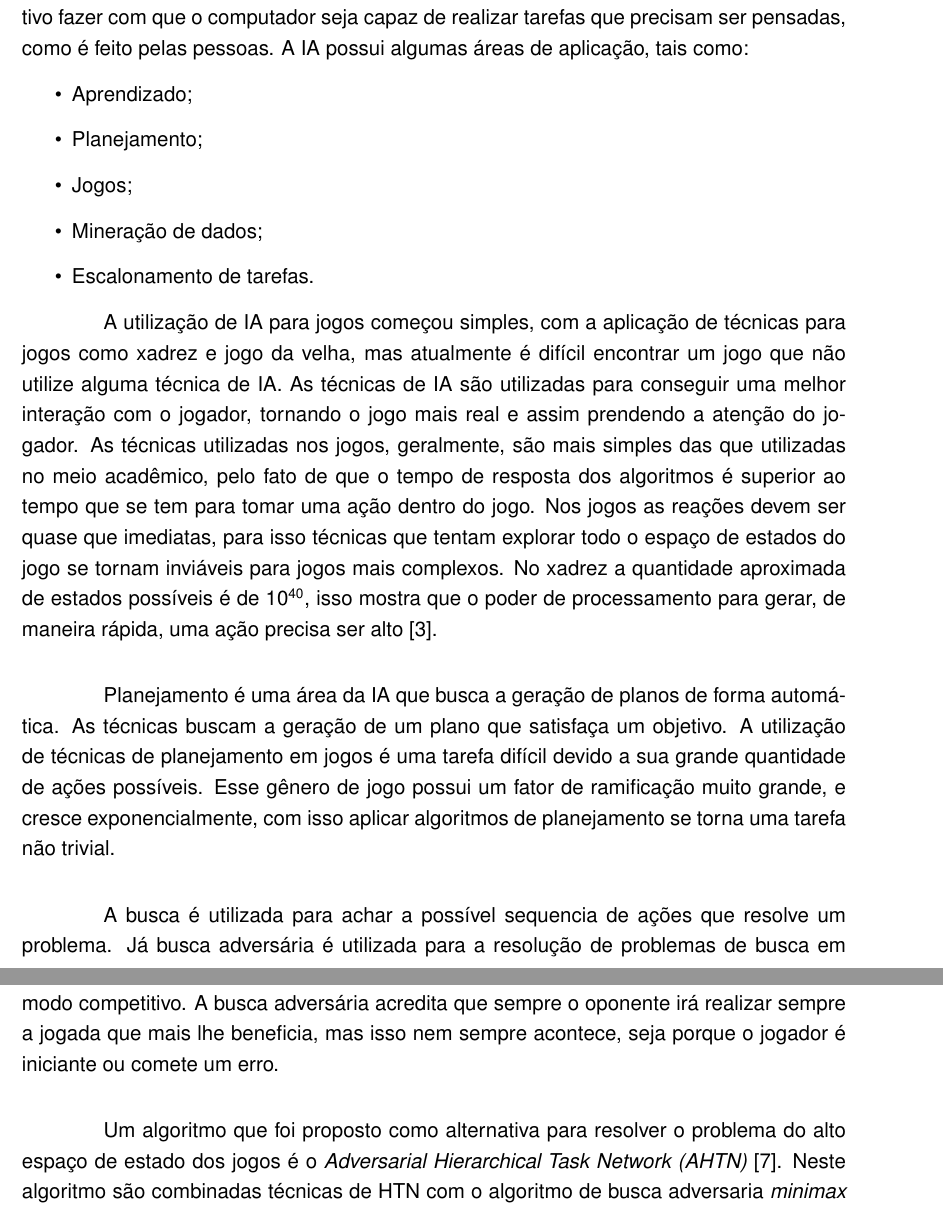
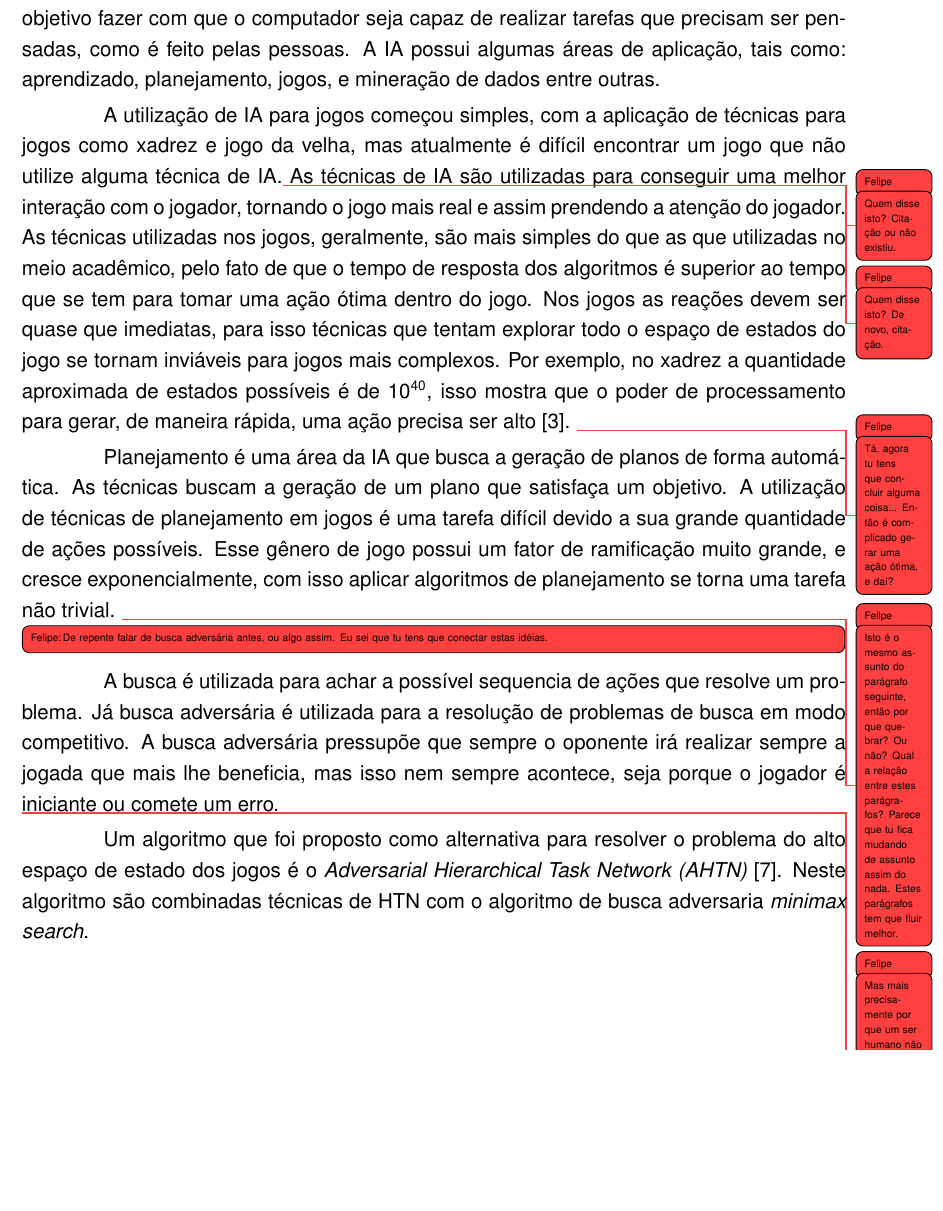
Before and after one commit to Redecker/TC2016-MatheusRedecker, a LaTeX thesis (docs/Proposta/proposta.tex, which reads docs/Proposta/introducao.tex): two parts of pages 8 and 9 of 20 before the commit and part of page 9 of 21 after it, the two joined at a grey line, cut so that both start at the same text, the shorter picture padded with empty space. Compiled offline with pdfLaTeX.

Commit message:
Comentários na introdução e abstract.

```diff
--- a/docs/Proposta/introducao.tex
+++ b/docs/Proposta/introducao.tex
@@ -11,18 +11,15 @@ Perguntas que teu texto tem que responder:
 }
 
 Inteligencia artificial(IA) é uma área em ciência da computação que tem como objetivo fazer com que o computador seja capaz de realizar tarefas que precisam ser pensadas, como é feito pelas pessoas.
-A IA possui algumas áreas de aplicação, tais como: %\frm{Isto é uma lista exaustiva?}
-\begin{itemize}
-	\item Aprendizado;
-	\item Planejamento;
-	\item Jogos;
-	\item Mineração de dados;
-	\item Escalonamento de tarefas.
-\end{itemize}
+A IA possui algumas áreas de aplicação, tais como: aprendizado, planejamento, jogos, e mineração de dados entre outras.
 
 %\frm[inline]{Tu estás tentando explicar em profundidade os tipos de jogos, mas talvez seja melhor tu simplesmente colocar o problema mais genérico de programar As para jogos, depois te preocupa em detalhar os tipos de jogos e tipos de técnicas (isto é a parte final  da introdução)}
 
-A utilização de IA para jogos começou simples, com a aplicação de técnicas para jogos como xadrez e jogo da velha, mas atualmente é difícil encontrar um jogo que não utilize alguma técnica de IA. As técnicas de IA são utilizadas para conseguir uma melhor interação com o jogador, tornando o jogo mais real e assim prendendo a atenção do jogador. As técnicas utilizadas nos jogos, geralmente, são mais simples das que utilizadas no meio acadêmico, pelo fato de que o tempo de resposta dos algoritmos é superior ao tempo que se tem para tomar uma ação dentro do jogo. Nos jogos as reações devem ser quase que imediatas, para isso técnicas que tentam explorar todo o espaço de estados do jogo se tornam inviáveis para jogos mais complexos. No xadrez a quantidade aproximada de estados possíveis é de $10^{40}$, isso mostra que o poder de processamento para gerar, de maneira rápida, uma ação precisa ser alto \cite{millington2009artificial}. \\
+A utilização de IA para jogos começou simples, com a aplicação de técnicas para jogos como xadrez e jogo da velha, mas atualmente é difícil encontrar um jogo que não utilize alguma técnica de IA.\frm{Quem disse isto? Citação ou não existiu.}
+As técnicas de IA são utilizadas para conseguir uma melhor interação com o jogador, tornando o jogo mais real e assim prendendo a atenção do jogador.\frm{Quem disse isto? De novo, citação.}
+As técnicas utilizadas nos jogos, geralmente, são mais simples do que as que utilizadas no meio acadêmico, pelo fato de que o tempo de resposta dos algoritmos é superior ao tempo que se tem para tomar uma ação ótima dentro do jogo.
+Nos jogos as reações devem ser quase que imediatas, para isso técnicas que tentam explorar todo o espaço de estados do jogo se tornam inviáveis para jogos mais complexos.
+Por exemplo, no xadrez a quantidade aproximada de estados possíveis é de $10^{40}$, isso mostra que o poder de processamento para gerar, de maneira rápida, uma ação precisa ser alto \cite{millington2009artificial}. \frm{Tá, agora tu tens que concluir alguma coisa... Então é complicado gerar uma ação ótima, e daí?}
 
 
 %A área de jogos eletrônicos é muito popular %, não só entre os jovens\frm{Se tu tens que falar ``nos jovens'', tu parece um velho, hehe},
@@ -31,13 +28,20 @@ A utilização de IA para jogos começou simples, com a aplicação de técnicas
 
 
 %\frm[inline]{Estás entrando direto em jargão (planejamento), esta introdução tem que ser legível sem falar do jargão.}
-Planejamento é uma área da IA que busca a geração de planos de forma automática. As técnicas buscam a geração de um plano que satisfaça um objetivo. A utilização de técnicas de planejamento em jogos é uma tarefa difícil devido a sua grande quantidade de ações possíveis. Esse gênero de jogo possui um fator de ramificação muito grande, e cresce exponencialmente, com isso aplicar algoritmos de planejamento se torna uma tarefa não trivial. \\
+Planejamento é uma área da IA que busca a geração de planos de forma automática. As técnicas buscam a geração de um plano que satisfaça um objetivo.
+A utilização de técnicas de planejamento em jogos é uma tarefa difícil devido a sua grande quantidade de ações possíveis.
+Esse gênero de jogo possui um fator de ramificação muito grande, e cresce exponencialmente, com isso aplicar algoritmos de planejamento se torna uma tarefa não trivial. \frm{Isto é o mesmo assunto do parágrafo seguinte, então por que quebrar? Ou não? Qual a relação entre estes parágrafos? Parece que tu fica mudando de assunto assim do nada. Estes parágrafos tem que fluir melhor.}
+\frm[inline]{De repente falar de busca adversária antes, ou algo assim. Eu sei que tu tens que conectar estas idéias.}
 
+%
 %Em algoritmos de aprendizado de maquina esse tipo de problema não acontece, pois os algoritmos podem ser construídos para aprender com o ambiente através das execuções,  mas a dificuldade vem do fato que é difícil modelar todas as variáveis que devem ser utilizadas nesses algoritmos a fim de cobrir completamente o comportamento do sistema. \frm{Não são só estas as dificuldades, de novo, não entra no aprendizado de máquina ainda.}
 %\frm[inline]{Aqui tu só queres oferecer pro leitor o fato de que tu vais usar técnicas de planejamento (mas antes de falar de planejamento, dizes em duas sentenças o que é isto), e busca adversária para resolver um problema muito difícil.}
-
-A busca é utilizada para achar a possível sequencia de ações que resolve um problema. Já busca adversária é utilizada para a resolução de problemas de busca em modo competitivo. A busca adversária acredita que sempre o oponente irá realizar sempre a jogada que mais lhe beneficia, mas isso nem sempre acontece, seja porque o jogador é iniciante ou comete um erro. \\
+%
+A busca é utilizada para achar a possível sequencia de ações que resolve um problema. Já busca adversária é utilizada para a resolução de problemas de busca em modo competitivo.
+A busca adversária pressupõe que sempre o oponente irá realizar sempre a jogada que mais lhe beneficia, mas isso nem sempre acontece, seja porque o jogador é iniciante ou comete um erro. \frm{Mas mais precisamente por que um ser humano não é perfeitamente racional (no sentido de não ser um otimizador perfeito, ele é muito bom, mas não é perfeito sempre)}
 
 
-Um algoritmo que foi proposto como alternativa para resolver o problema do alto espaço de estado dos jogos é o \textit{Adversarial Hierarchical Task Network (AHTN)} \cite{ontanon2015adversarial}. Neste algoritmo são combinadas técnicas de HTN com o algoritmo de busca adversaria \textit{minimax search}. \\
+\frm{Tu conectaste as idéias melhor no abstract, aqui tu terias que introduzir algo no sentido de que: para mitigar as limitações de eficiência computacional de abordagens tradicionais de raciocínio em jogos, X e Y propuseram o AHTN}
+Um algoritmo que foi proposto como alternativa para resolver o problema do alto espaço de estado dos jogos é o \textit{Adversarial Hierarchical Task Network (AHTN)} \cite{ontanon2015adversarial}.
+Neste algoritmo são combinadas técnicas de HTN com o algoritmo de busca adversaria \textit{minimax search}.
 
```
Also changed, not shown: docs/Proposta/proposta.tex (+10 -3 lines), docs/Proposta/introducao.tex (3 more changed lines).
